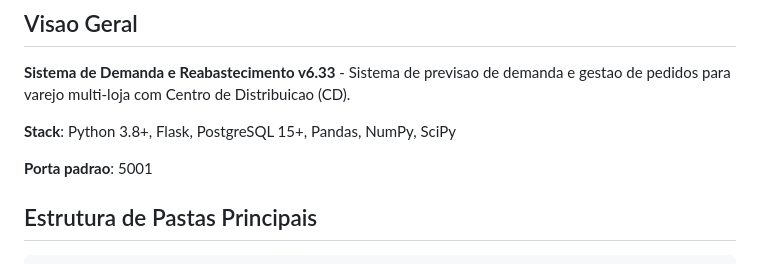
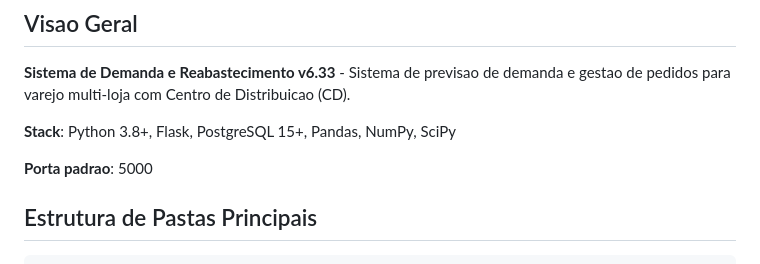
Before and after one commit to conradocosta0602/previsao-demanda, a Markdown page: CLAUDE.md, the part around the change. Drawn GitHub-style.

Commit message:
fix(docs): corrigir porta padrao de 5001 para 5000 no CLAUDE.md
Co-Authored-By: Claude Opus 4.6 <noreply@anthropic.com>

```diff
--- a/CLAUDE.md
+++ b/CLAUDE.md
@@ -8,7 +8,7 @@ Este arquivo serve como "memoria" para assistentes de IA (Claude, etc.) entender
 
 **Stack**: Python 3.8+, Flask, PostgreSQL 15+, Pandas, NumPy, SciPy
 
-**Porta padrao**: 5001
+**Porta padrao**: 5000
 
 ## Estrutura de Pastas Principais
 
```
